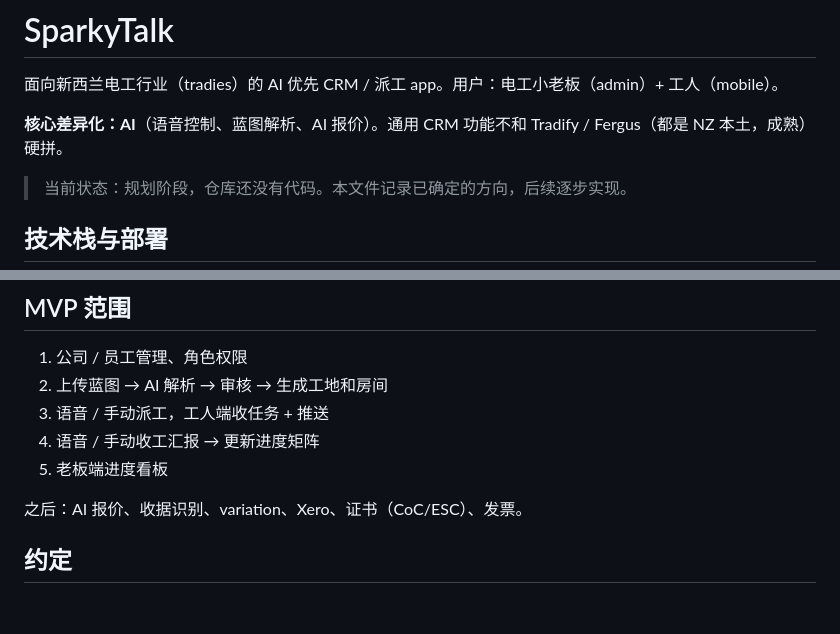
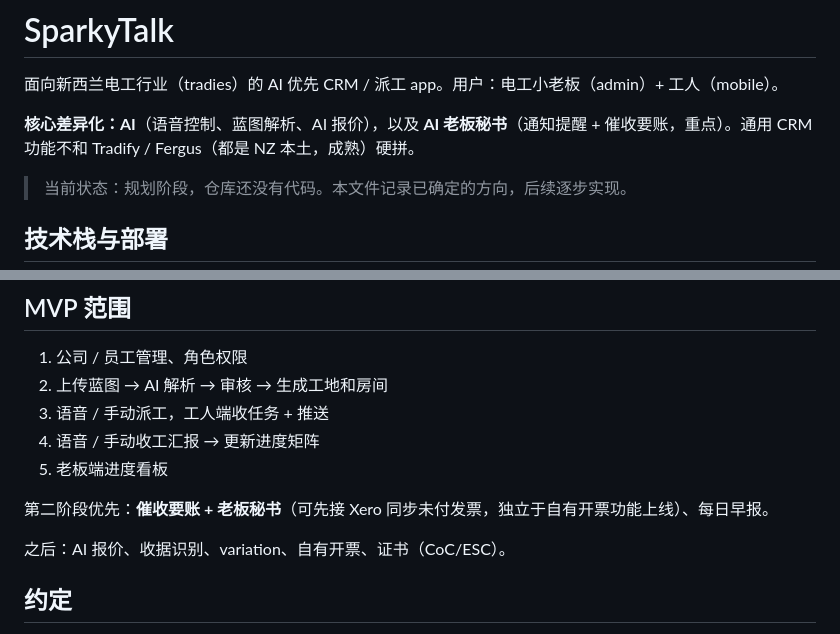
Before and after one commit to fxfzxxx/SparkyTalk, a Markdown page: CLAUDE.md, 2 parts joined by grey strips. Rendered like a GitHub page; blank space fills up the shorter version.

Commit message:
CLAUDE.md: add boss-assistant notifications and debt collection design
Co-Authored-By: Claude Opus 5.5 <noreply@anthropic.com>
Claude-Session: https://claude.ai/code/session_01TMKsy28PNdxuvruRHsZrRj

```diff
--- a/CLAUDE.md
+++ b/CLAUDE.md
@@ -2,7 +2,7 @@
 
 面向新西兰电工行业（tradies）的 AI 优先 CRM / 派工 app。用户：电工小老板（admin）+ 工人（mobile）。
 
-**核心差异化：AI**（语音控制、蓝图解析、AI 报价）。通用 CRM 功能不和 Tradify / Fergus（都是 NZ 本土，成熟）硬拼。
+**核心差异化：AI**（语音控制、蓝图解析、AI 报价），以及 **AI 老板秘书**（通知提醒 + 催收要账，重点）。通用 CRM 功能不和 Tradify / Fergus（都是 NZ 本土，成熟）硬拼。
 
 > 当前状态：规划阶段，仓库还没有代码。本文件记录已确定的方向，后续逐步实现。
 
@@ -87,7 +141,9 @@ Stage: 打洞/布管 → 拉线 rough-in → 装面板 fit-off → 测试 → Co
 4. 语音 / 手动收工汇报 → 更新进度矩阵
 5. 老板端进度看板
 
-之后：AI 报价、收据识别、variation、Xero、证书（CoC/ESC）、发票。
+第二阶段优先：**催收要账 + 老板秘书**（可先接 Xero 同步未付发票，独立于自有开票功能上线）、每日早报。
+
+之后：AI 报价、收据识别、variation、自有开票、证书（CoC/ESC）。
 
 ## 约定
 - UI 支持中文 + 英文。
```
Also changed, not shown: other parts of CLAUDE.md (+55 -1 lines).
